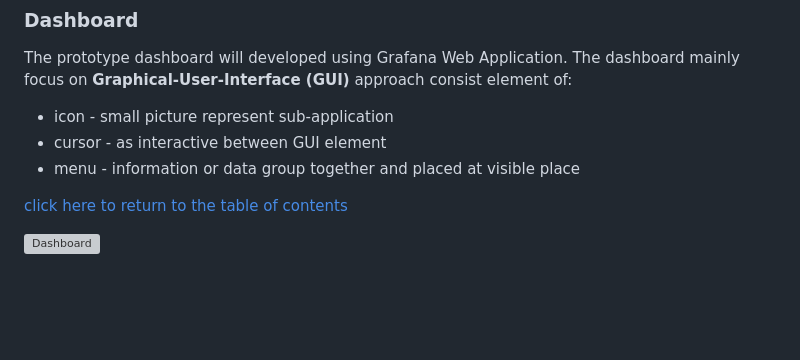
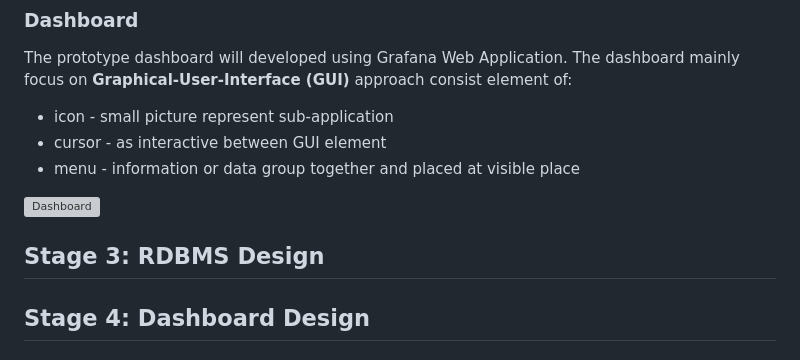
Before and after one commit to ziyadanas/IoT-Agriculture-Monitoring-System, a Markdown page: README.md, the part around one of its changes. Drawn GitHub-style; blank space fills up the shorter version; grey boxes are pictures that could not be loaded.

```diff
--- a/README.md
+++ b/README.md
@@ -160,6 +67,8 @@ The prototype dashboard will developed using Grafana Web Application. The dashbo
 - cursor - as interactive between GUI element
 - menu - information or data group together and placed at visible place
 
-[click here to return to the table of contents](#table-of-contents)
+![Dashboard](https://github.com/SolaireAstora125/IoT-Project/blob/main/asset/dashboard.png)
 
-![Dashboard](https://github.com/SolaireAstora125/IoT-Project/blob/main/asset/dashboard.png)
+## Stage 3: RDBMS Design
+
+## Stage 4: Dashboard Design
```
Also changed, not shown: other parts of README.md (+15 -108 lines).
